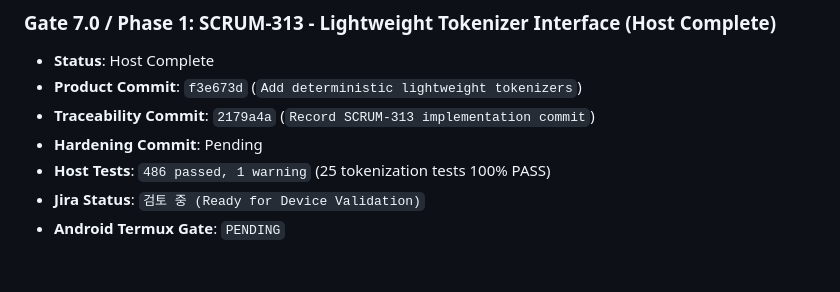
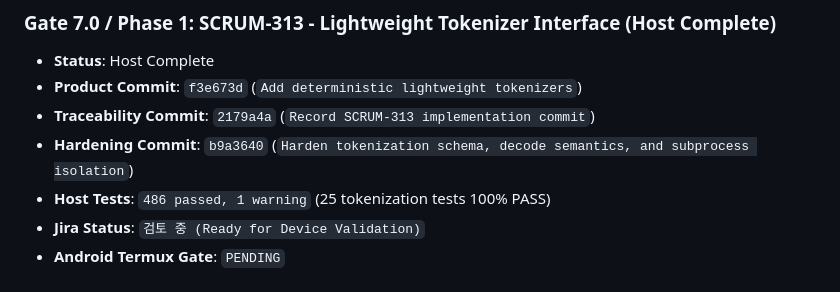
Before and after one commit to uno-km/termux-train, a Markdown page: docs/sprint_7_tiny_transformer_plan.md, the part around the change. GitHub-like rendering.

Commit message:
Record SCRUM-313 hardening commit

```diff
--- a/docs/sprint_7_tiny_transformer_plan.md
+++ b/docs/sprint_7_tiny_transformer_plan.md
@@ -105,7 +105,7 @@ Gate 7.8: SCRUM-318 & SCRUM-319 - DocFold Dataset Pipeline & Toy Trainer
 - **Status**: Host Complete
 - **Product Commit**: `f3e673d` (`Add deterministic lightweight tokenizers`)
 - **Traceability Commit**: `2179a4a` (`Record SCRUM-313 implementation commit`)
-- **Hardening Commit**: Pending
+- **Hardening Commit**: `b9a3640` (`Harden tokenization schema, decode semantics, and subprocess isolation`)
 - **Host Tests**: `486 passed, 1 warning` (25 tokenization tests 100% PASS)
 - **Jira Status**: `검토 중 (Ready for Device Validation)`
 - **Android Termux Gate**: `PENDING`
```
